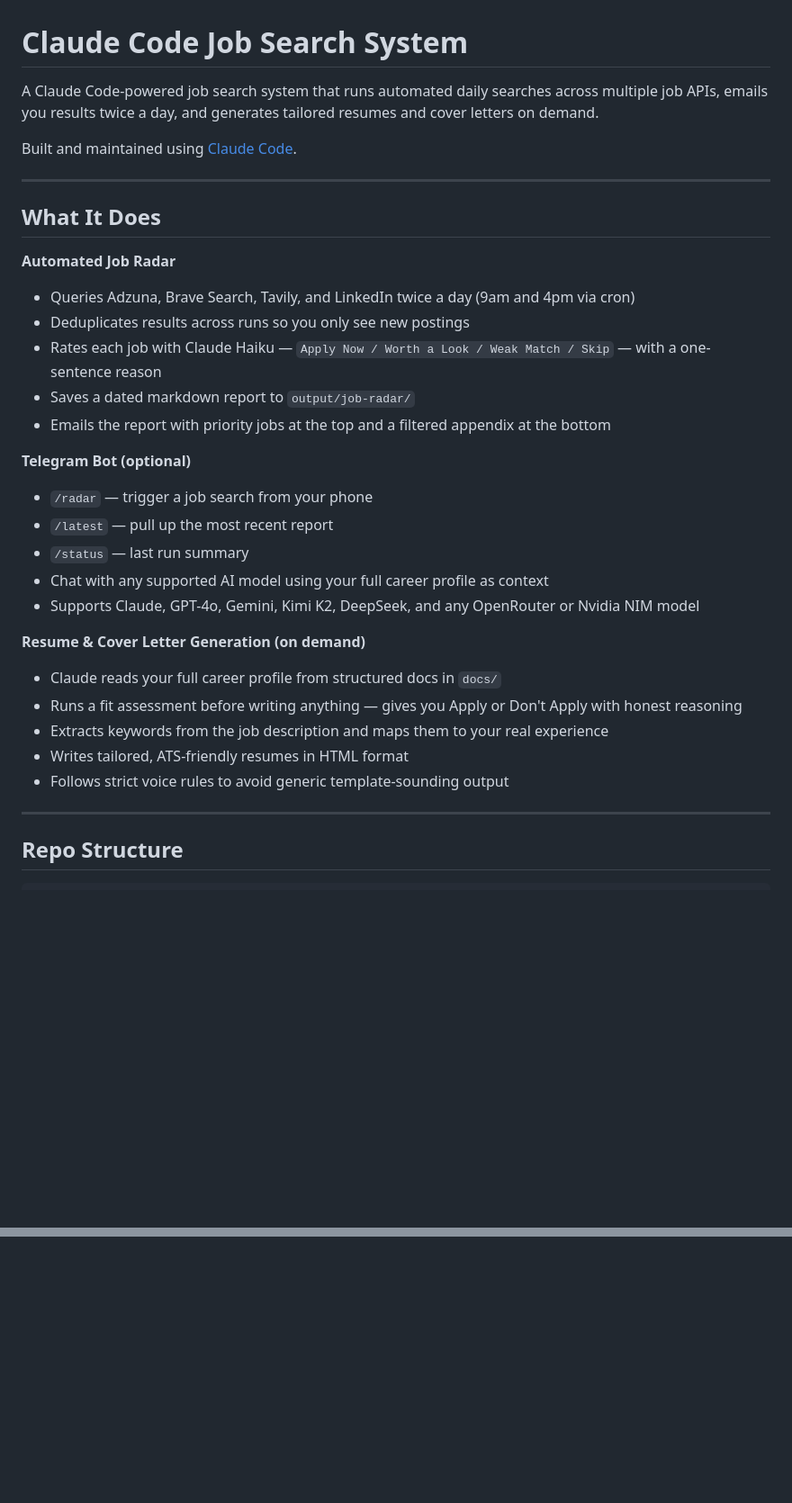
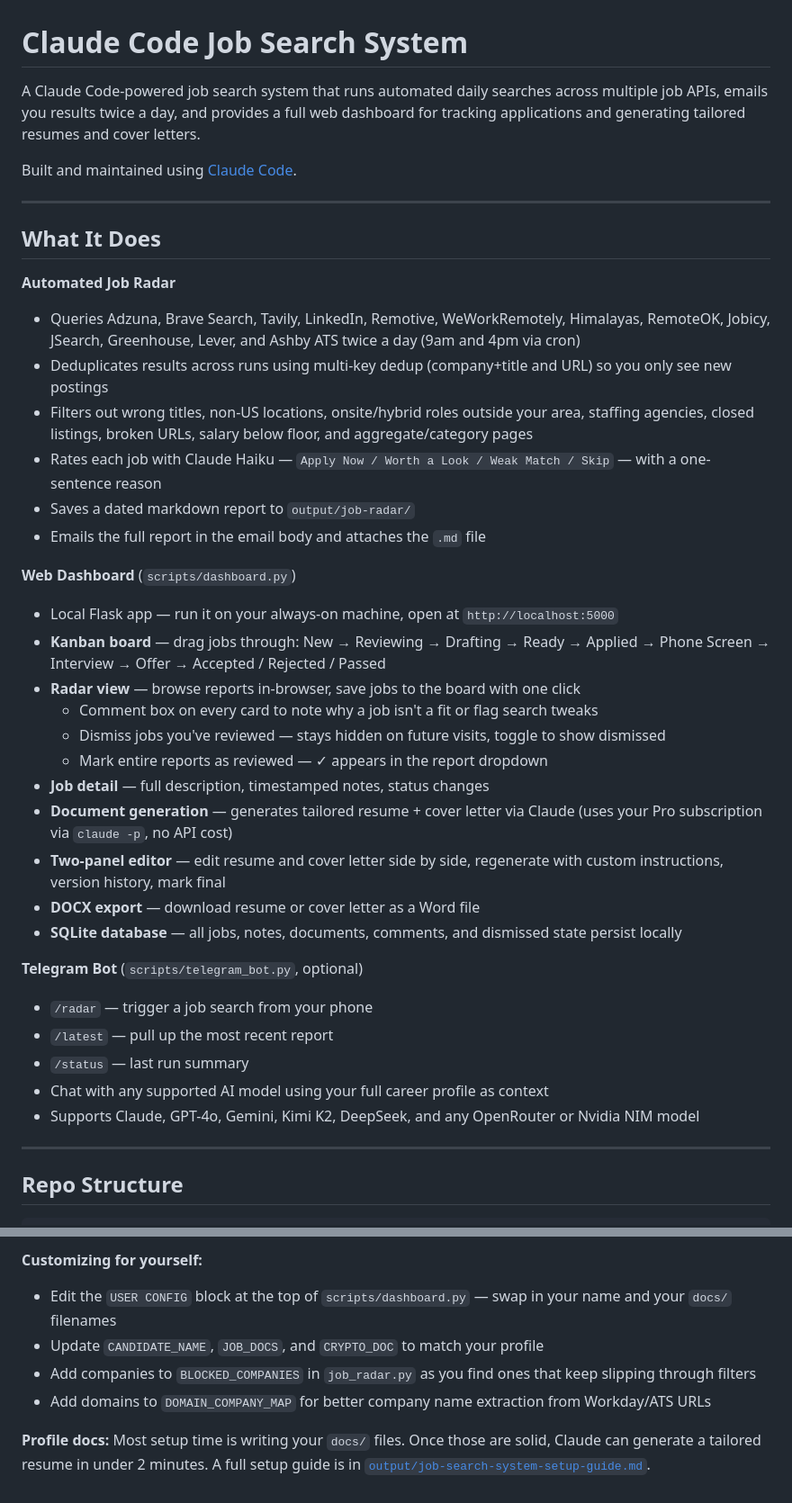
Before and after one commit to devpyle/job-search-profile, a Markdown page: README.md, 2 parts joined by grey strips. Shown at 90% size. GitHub-like rendering; blank space fills up the shorter version.

```diff
--- a/README.md
+++ b/README.md
@@ -1,6 +1,6 @@
 # Claude Code Job Search System
 
-A Claude Code-powered job search system that runs automated daily searches across multiple job APIs, emails you results twice a day, and generates tailored resumes and cover letters on demand.
+A Claude Code-powered job search system that runs automated daily searches across multiple job APIs, emails you results twice a day, and provides a full web dashboard for tracking applications and generating tailored resumes and cover letters.
 
 Built and maintained using [Claude Code](https://claude.ai/code).
 
@@ -9,25 +9,32 @@ Built and maintained using [Claude Code](https://claude.ai/code).
 ## What It Does
 
 **Automated Job Radar**
-- Queries Adzuna, Brave Search, Tavily, and LinkedIn twice a day (9am and 4pm via cron)
-- Deduplicates results across runs so you only see new postings
+- Queries Adzuna, Brave Search, Tavily, LinkedIn, Remotive, WeWorkRemotely, Himalayas, RemoteOK, Jobicy, JSearch, Greenhouse, Lever, and Ashby ATS twice a day (9am and 4pm via cron)
+- Deduplicates results across runs using multi-key dedup (company+title and URL) so you only see new postings
+- Filters out wrong titles, non-US locations, onsite/hybrid roles outside your area, staffing agencies, closed listings, broken URLs, salary below floor, and aggregate/category pages
 - Rates each job with Claude Haiku — `Apply Now / Worth a Look / Weak Match / Skip` — with a one-sentence reason
 - Saves a dated markdown report to `output/job-radar/`
-- Emails the report with priority jobs at the top and a filtered appendix at the bottom
+- Emails the full report in the email body and attaches the `.md` file
 
-**Telegram Bot (optional)**
+**Web Dashboard** (`scripts/dashboard.py`)
+- Local Flask app — run it on your always-on machine, open at `http://localhost:5000`
+- **Kanban board** — drag jobs through: New → Reviewing → Drafting → Ready → Applied → Phone Screen → Interview → Offer → Accepted / Rejected / Passed
+- **Radar view** — browse reports in-browser, save jobs to the board with one click
+  - Comment box on every card to note why a job isn't a fit or flag search tweaks
+  - Dismiss jobs you've reviewed — stays hidden on future visits, toggle to show dismissed
+  - Mark entire reports as reviewed — ✓ appears in the report dropdown
+- **Job detail** — full description, timestamped notes, status changes
+- **Document generation** — generates tailored resume + cover letter via Claude (uses your Pro subscription via `claude -p`, no API cost)
+- **Two-panel editor** — edit resume and cover letter side by side, regenerate with custom instructions, version history, mark final
+- **DOCX export** — download resume or cover letter as a Word file
+- **SQLite database** — all jobs, notes, documents, comments, and dismissed state persist locally
+
+**Telegram Bot** (`scripts/telegram_bot.py`, optional)
 - `/radar` — trigger a job search from your phone
 - `/latest` — pull up the most recent report
 - `/status` — last run summary
 - Chat with any supported AI model using your full career profile as context
 - Supports Claude, GPT-4o, Gemini, Kimi K2, DeepSeek, and any OpenRouter or Nvidia NIM model
-
-**Resume & Cover Letter Generation (on demand)**
-- Claude reads your full career profile from structured docs in `docs/`
-- Runs a fit assessment before writing anything — gives you Apply or Don't Apply with honest reasoning
-- Extracts keywords from the job description and maps them to your real experience
-- Writes tailored, ATS-friendly resumes in HTML format
-- Follows strict voice rules to avoid generic template-sounding output
 
 ---
 
@@ -90,0 +130,8 @@ A full setup guide is in [`output/job-search-system-setup-guide.md`](output/job-
+**Customizing for yourself:**
+- Edit the `USER CONFIG` block at the top of `scripts/dashboard.py` — swap in your name and your `docs/` filenames
+- Update `CANDIDATE_NAME`, `JOB_DOCS`, and `CRYPTO_DOC` to match your profile
+- Add companies to `BLOCKED_COMPANIES` in `job_radar.py` as you find ones that keep slipping through filters
+- Add domains to `DOMAIN_COMPANY_MAP` for better company name extraction from Workday/ATS URLs
+
+**Profile docs:**
+Most setup time is writing your `docs/` files. Once those are solid, Claude can generate a tailored resume in under 2 minutes. A full setup guide is in [`output/job-search-system-setup-guide.md`](output/job-search-system-setup-guide.md).
```
Also changed, not shown: other parts of README.md (+52 -20 lines).
